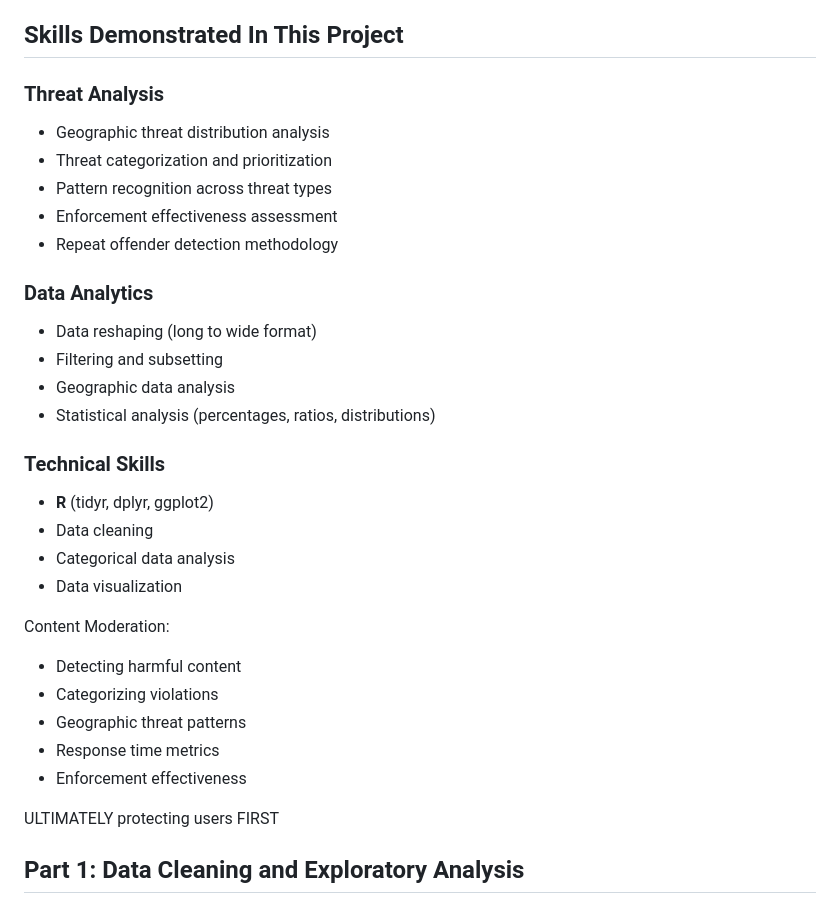
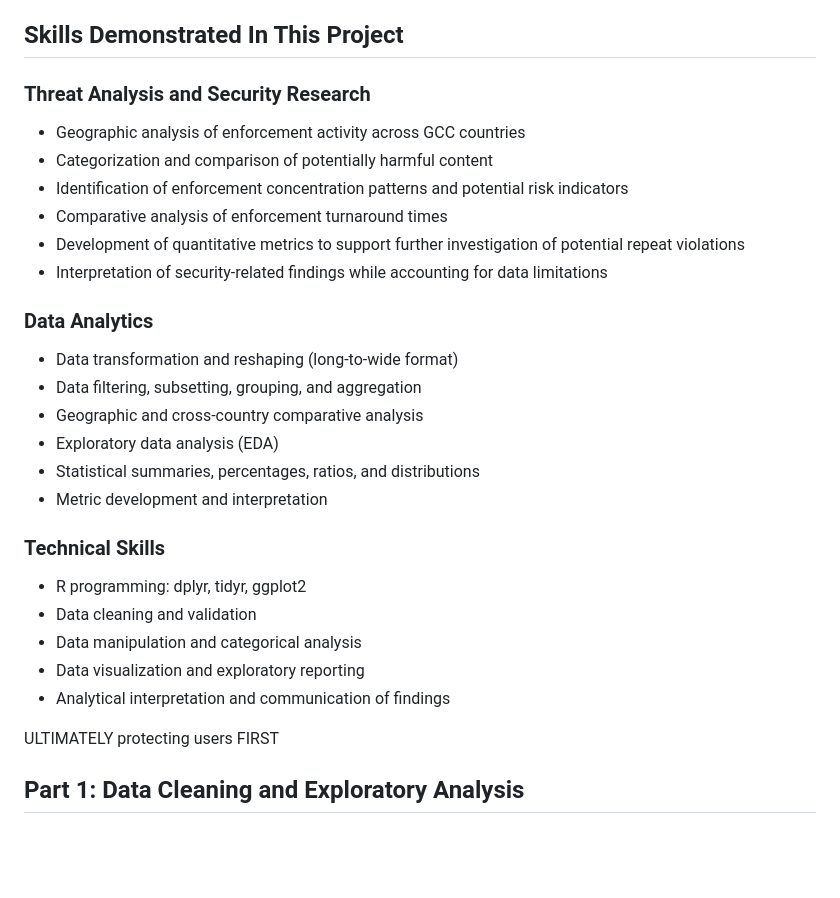
Before and after one commit to sakinsarfraz/Projects, a Markdown page: snapchat-platform-safety.md, the part around the change. Drawn GitHub-style; blank space fills up the shorter version.

```diff
--- a/snapchat-platform-safety.md
+++ b/snapchat-platform-safety.md
@@ -27,40 +27,28 @@ Dataset:
 
 ## Skills Demonstrated In This Project
 
-### Threat Analysis
-- Geographic threat distribution analysis
-- Threat categorization and prioritization
-- Pattern recognition across threat types
-- Enforcement effectiveness assessment
-- Repeat offender detection methodology
+### Threat Analysis and Security Research
+- Geographic analysis of enforcement activity across GCC countries
+- Categorization and comparison of potentially harmful content
+- Identification of enforcement concentration patterns and potential risk indicators
+- Comparative analysis of enforcement turnaround times
+- Development of quantitative metrics to support further investigation of potential repeat violations
+- Interpretation of security-related findings while accounting for data limitations
 
 ### Data Analytics
-- Data reshaping (long to wide format)
-- Filtering and subsetting
-- Geographic data analysis
-- Statistical analysis (percentages, ratios, distributions)
+- Data transformation and reshaping (long-to-wide format)
+- Data filtering, subsetting, grouping, and aggregation
+- Geographic and cross-country comparative analysis
+- Exploratory data analysis (EDA)
+- Statistical summaries, percentages, ratios, and distributions
+- Metric development and interpretation
 
 ### Technical Skills
-- **R** (tidyr, dplyr, ggplot2)
-- Data cleaning
-- Categorical data analysis
-- Data visualization
-
-
-
-
-
-
-
-
-
-
-Content Moderation:
-- Detecting harmful content
-- Categorizing violations
-- Geographic threat patterns
-- Response time metrics
-- Enforcement effectiveness
+- R programming: dplyr, tidyr, ggplot2
+- Data cleaning and validation
+- Data manipulation and categorical analysis
+- Data visualization and exploratory reporting
+- Analytical interpretation and communication of findings
 
 ULTIMATELY protecting users FIRST
 
```
